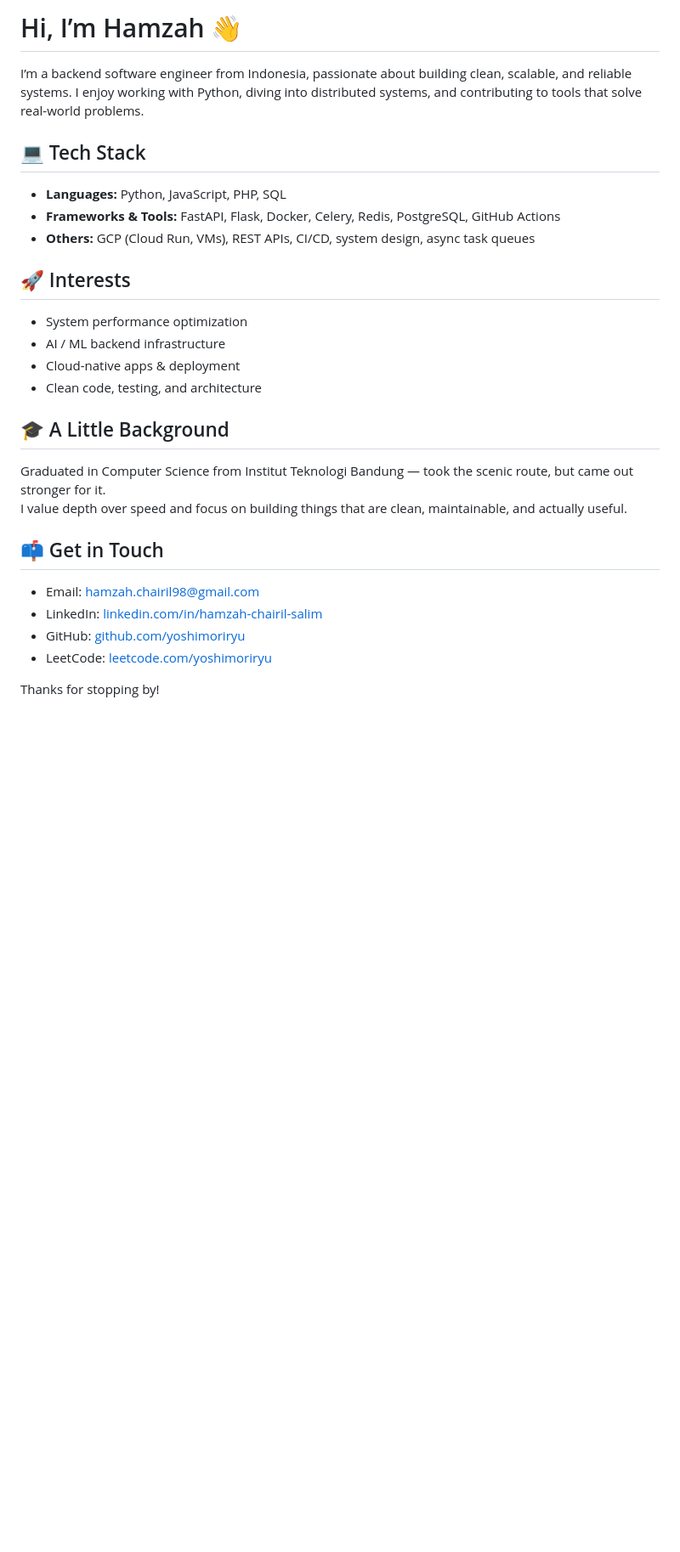
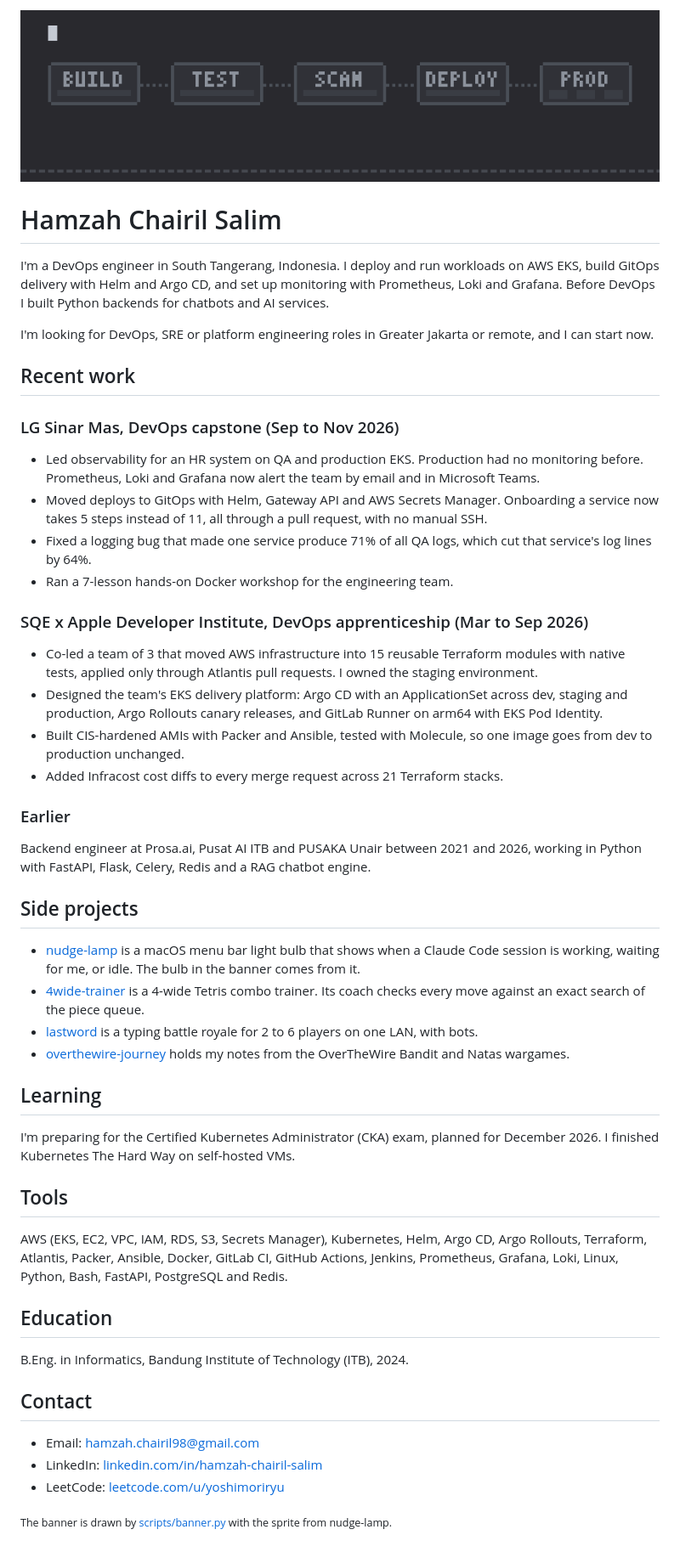
Before and after one commit to yoshimoriryu/yoshimoriryu, a Markdown page: README.md, the part around the change. Shown at 85% size. Rendered like a GitHub page; pictures changed too: assets/banner.gif (added); blank space fills up the shorter version.

```diff
--- a/README.md
+++ b/README.md
@@ -1,30 +1,56 @@
-# Hi, I’m Hamzah 👋
+<p align="center">
+  <img src="assets/banner.gif" width="832" alt="Pixel-art light bulb types git push, then walks under the build, test, scan and deploy stages and powers each one until three production pods light up green">
+</p>
 
-I’m a backend software engineer from Indonesia, passionate about building clean, scalable, and reliable systems. I enjoy working with Python, diving into distributed systems, and contributing to tools that solve real-world problems.
+# Hamzah Chairil Salim
 
-## 💻 Tech Stack
+I'm a DevOps engineer in South Tangerang, Indonesia. I deploy and run workloads on AWS EKS, build GitOps delivery with Helm and Argo CD, and set up monitoring with Prometheus, Loki and Grafana. Before DevOps I built Python backends for chatbots and AI services.
 
-- **Languages:** Python, JavaScript, PHP, SQL
-- **Frameworks & Tools:** FastAPI, Flask, Docker, Celery, Redis, PostgreSQL, GitHub Actions
-- **Others:** GCP (Cloud Run, VMs), REST APIs, CI/CD, system design, async task queues
+I'm looking for DevOps, SRE or platform engineering roles in Greater Jakarta or remote, and I can start now.
 
-## 🚀 Interests
+## Recent work
 
-- System performance optimization
-- AI / ML backend infrastructure
-- Cloud-native apps & deployment
-- Clean code, testing, and architecture
+### LG Sinar Mas, DevOps capstone (Sep to Nov 2026)
 
-## 🎓 A Little Background
+- Led observability for an HR system on QA and production EKS. Production had no monitoring before. Prometheus, Loki and Grafana now alert the team by email and in Microsoft Teams.
+- Moved deploys to GitOps with Helm, Gateway API and AWS Secrets Manager. Onboarding a service now takes 5 steps instead of 11, all through a pull request, with no manual SSH.
+- Fixed a logging bug that made one service produce 71% of all QA logs, which cut that service's log lines by 64%.
+- Ran a 7-lesson hands-on Docker workshop for the engineering team.
 
-Graduated in Computer Science from Institut Teknologi Bandung — took the scenic route, but came out stronger for it.
-I value depth over speed and focus on building things that are clean, maintainable, and actually useful.
+### SQE x Apple Developer Institute, DevOps apprenticeship (Mar to Sep 2026)
 
-## 📫 Get in Touch
+- Co-led a team of 3 that moved AWS infrastructure into 15 reusable Terraform modules with native tests, applied only through Atlantis pull requests. I owned the staging environment.
+- Designed the team's EKS delivery platform: Argo CD with an ApplicationSet across dev, staging and production, Argo Rollouts canary releases, and GitLab Runner on arm64 with EKS Pod Identity.
+- Built CIS-hardened AMIs with Packer and Ansible, tested with Molecule, so one image goes from dev to production unchanged.
+- Added Infracost cost diffs to every merge request across 21 Terraform stacks.
+
+### Earlier
+
+Backend engineer at Prosa.ai, Pusat AI ITB and PUSAKA Unair between 2021 and 2026, working in Python with FastAPI, Flask, Celery, Redis and a RAG chatbot engine.
+
+## Side projects
+
+- [nudge-lamp](https://github.com/yoshimoriryu/nudge-lamp) is a macOS menu bar light bulb that shows when a Claude Code session is working, waiting for me, or idle. The bulb in the banner comes from it.
+- [4wide-trainer](https://github.com/yoshimoriryu/4wide-trainer) is a 4-wide Tetris combo trainer. Its coach checks every move against an exact search of the piece queue.
+- [lastword](https://github.com/yoshimoriryu/lastword) is a typing battle royale for 2 to 6 players on one LAN, with bots.
+- [overthewire-journey](https://github.com/yoshimoriryu/overthewire-journey) holds my notes from the OverTheWire Bandit and Natas wargames.
+
+## Learning
+
+I'm preparing for the Certified Kubernetes Administrator (CKA) exam, planned for December 2026. I finished Kubernetes The Hard Way on self-hosted VMs.
+
+## Tools
+
+AWS (EKS, EC2, VPC, IAM, RDS, S3, Secrets Manager), Kubernetes, Helm, Argo CD, Argo Rollouts, Terraform, Atlantis, Packer, Ansible, Docker, GitLab CI, GitHub Actions, Jenkins, Prometheus, Grafana, Loki, Linux, Python, Bash, FastAPI, PostgreSQL and Redis.
+
+## Education
+
+B.Eng. in Informatics, Bandung Institute of Technology (ITB), 2024.
+
+## Contact
 
 - Email: hamzah.chairil98@gmail.com
-- LinkedIn: [linkedin.com/in/hamzah-chairil-salim](https://www.linkedin.com/in/hamzah-chairil-salim)
-- GitHub: [github.com/yoshimoriryu](https://github.com/yoshimoriryu)
-- LeetCode: [leetcode.com/yoshimoriryu](https://leetcode.com/yoshimoriryu)
+- LinkedIn: [linkedin.com/in/hamzah-chairil-salim](https://www.linkedin.com/in/hamzah-chairil-salim/)
+- LeetCode: [leetcode.com/u/yoshimoriryu](https://leetcode.com/u/yoshimoriryu/)
 
-Thanks for stopping by!
+<sub>The banner is drawn by [scripts/banner.py](scripts/banner.py) with the sprite from nudge-lamp.</sub>
```
Also changed, not shown: 1 other file.
